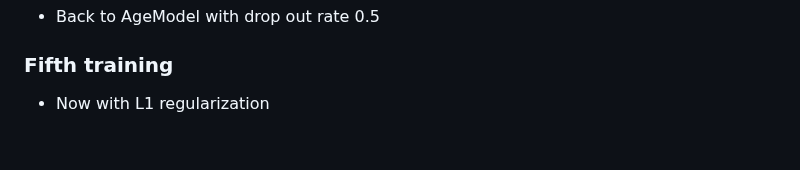
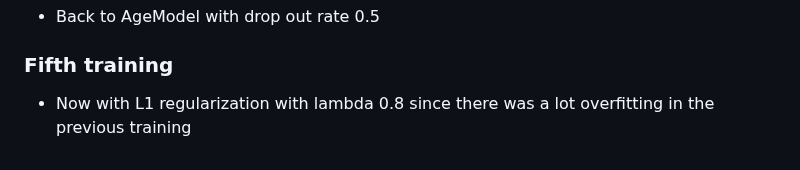
Before and after one commit to linh0610/Age-classfication, a Markdown page: README.md, the part around the change. Rendered like a GitHub page.

```diff
--- a/README.md
+++ b/README.md
@@ -49,4 +49,4 @@ because of that, I increased the drop out rate to 0.4
 ### Fourth training
  - Back to AgeModel with drop out rate 0.5
 ### Fifth training
- - Now with L1 regularization
+ - Now with L1 regularization with lambda 0.8 since there was a lot overfitting in the previous training
```
